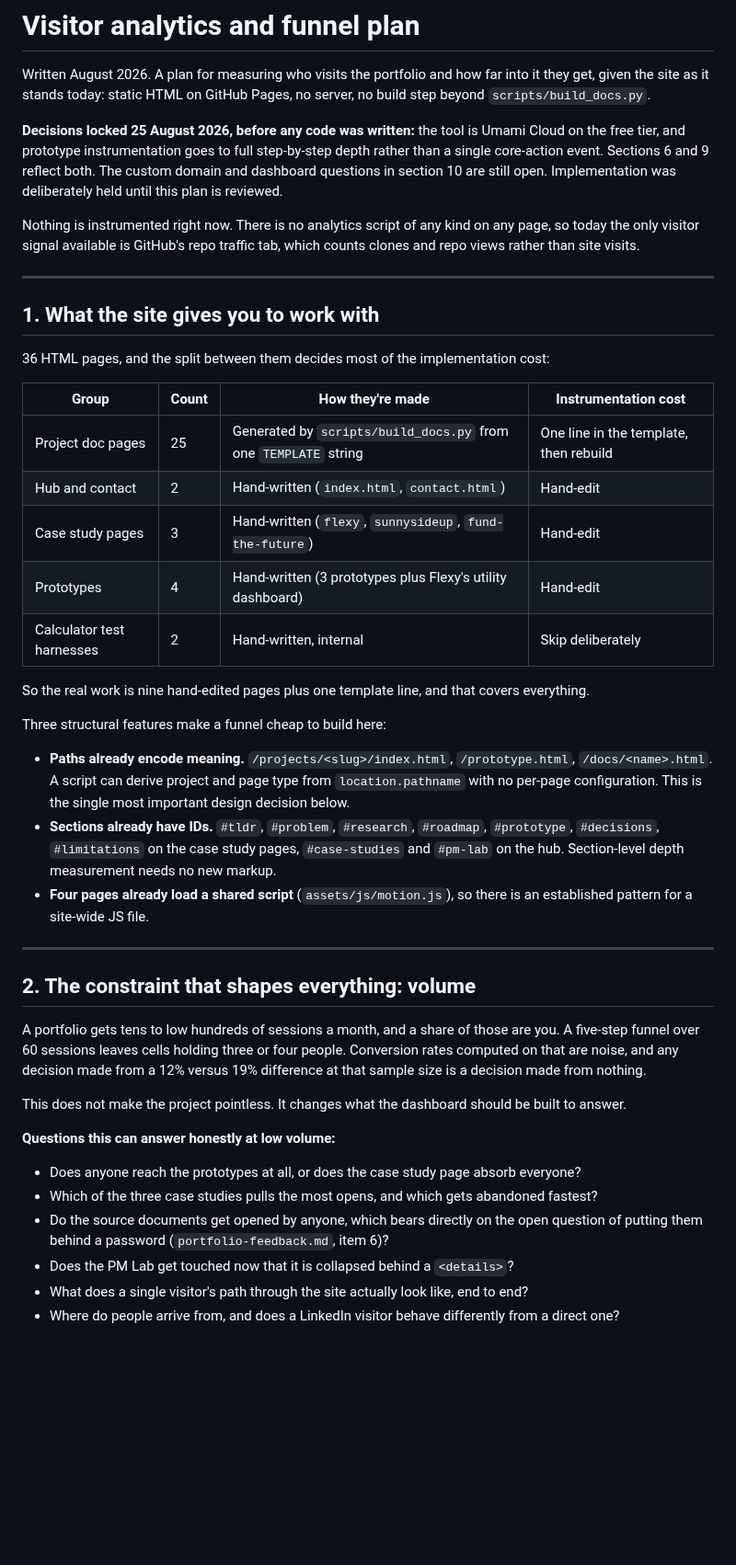
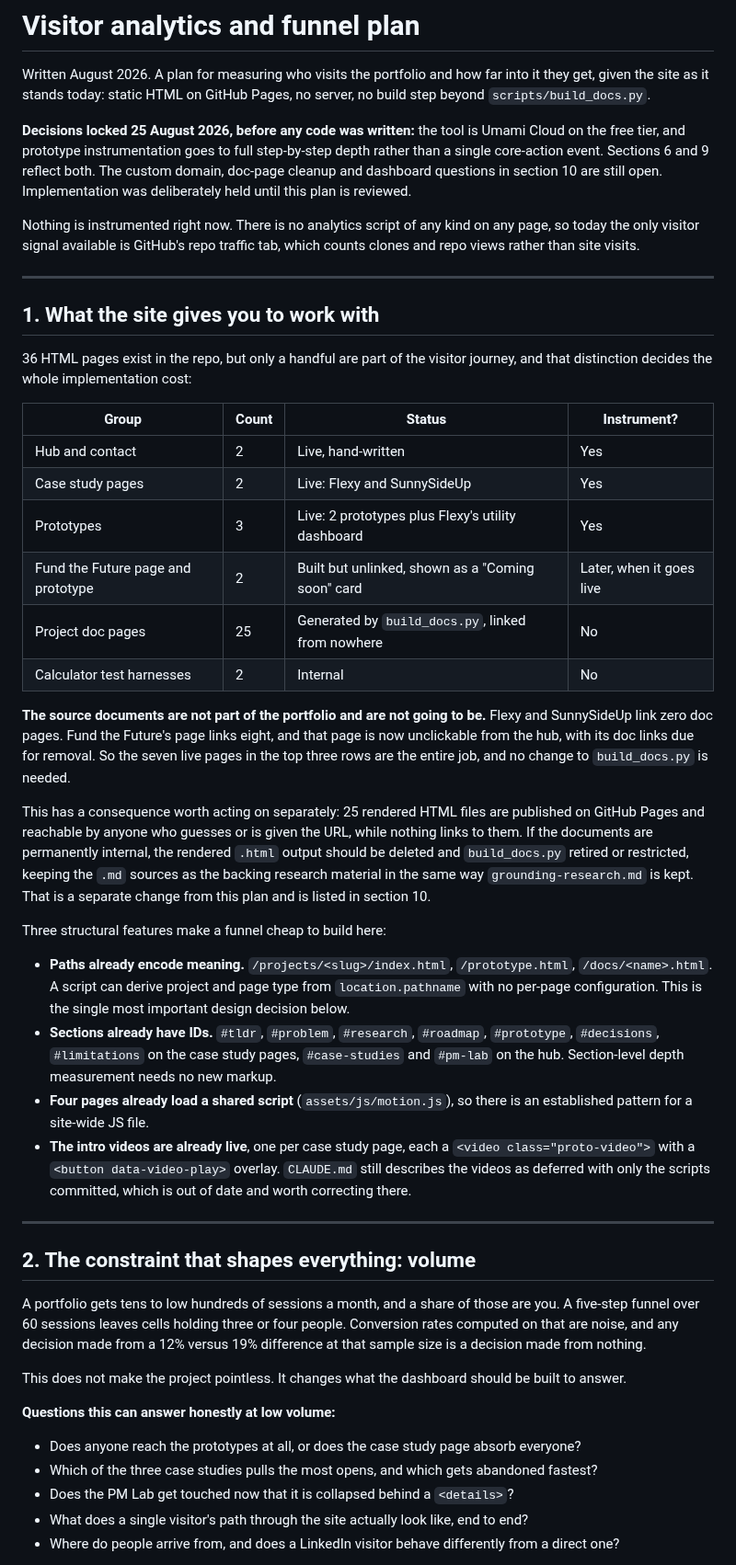
Before and after one commit to spallavi-stack/shubha-pm-portfolio, a Markdown page: docs/analytics-plan.md, the part around one of its changes. Shown at 92% size. GitHub-like rendering; blank space fills up the shorter version.

```diff
--- a/docs/analytics-plan.md
+++ b/docs/analytics-plan.md
@@ -2,7 +2,7 @@
 
 Written August 2026. A plan for measuring who visits the portfolio and how far into it they get, given the site as it stands today: static HTML on GitHub Pages, no server, no build step beyond `scripts/build_docs.py`.
 
-**Decisions locked 25 August 2026, before any code was written:** the tool is Umami Cloud on the free tier, and prototype instrumentation goes to full step-by-step depth rather than a single core-action event. Sections 6 and 9 reflect both. The custom domain and dashboard questions in section 10 are still open. Implementation was deliberately held until this plan is reviewed.
+**Decisions locked 25 August 2026, before any code was written:** the tool is Umami Cloud on the free tier, and prototype instrumentation goes to full step-by-step depth rather than a single core-action event. Sections 6 and 9 reflect both. The custom domain, doc-page cleanup and dashboard questions in section 10 are still open. Implementation was deliberately held until this plan is reviewed.
 
 Nothing is instrumented right now. There is no analytics script of any kind on any page, so today the only visitor signal available is GitHub's repo traffic tab, which counts clones and repo views rather than site visits.
 
@@ -10,23 +10,27 @@ Nothing is instrumented right now. There is no analytics script of any kind on a
 
 ## 1. What the site gives you to work with
 
-36 HTML pages, and the split between them decides most of the implementation cost:
+36 HTML pages exist in the repo, but only a handful are part of the visitor journey, and that distinction decides the whole implementation cost:
 
-| Group | Count | How they're made | Instrumentation cost |
+| Group | Count | Status | Instrument? |
 |---|---|---|---|
-| Project doc pages | 25 | Generated by `scripts/build_docs.py` from one `TEMPLATE` string | One line in the template, then rebuild |
-| Hub and contact | 2 | Hand-written (`index.html`, `contact.html`) | Hand-edit |
-| Case study pages | 3 | Hand-written (`flexy`, `sunnysideup`, `fund-the-future`) | Hand-edit |
-| Prototypes | 4 | Hand-written (3 prototypes plus Flexy's utility dashboard) | Hand-edit |
-| Calculator test harnesses | 2 | Hand-written, internal | Skip deliberately |
+| Hub and contact | 2 | Live, hand-written | Yes |
+| Case study pages | 2 | Live: Flexy and SunnySideUp | Yes |
+| Prototypes | 3 | Live: 2 prototypes plus Flexy's utility dashboard | Yes |
+| Fund the Future page and prototype | 2 | Built but unlinked, shown as a "Coming soon" card | Later, when it goes live |
+| Project doc pages | 25 | Generated by `build_docs.py`, linked from nowhere | No |
+| Calculator test harnesses | 2 | Internal | No |
 
-So the real work is nine hand-edited pages plus one template line, and that covers everything.
+**The source documents are not part of the portfolio and are not going to be.** Flexy and SunnySideUp link zero doc pages. Fund the Future's page links eight, and that page is now unclickable from the hub, with its doc links due for removal. So the seven live pages in the top three rows are the entire job, and no change to `build_docs.py` is needed.
+
+This has a consequence worth acting on separately: 25 rendered HTML files are published on GitHub Pages and reachable by anyone who guesses or is given the URL, while nothing links to them. If the documents are permanently internal, the rendered `.html` output should be deleted and `build_docs.py` retired or restricted, keeping the `.md` sources as the backing research material in the same way `grounding-research.md` is kept. That is a separate change from this plan and is listed in section 10.
 
 Three structural features make a funnel cheap to build here:
 
 - **Paths already encode meaning.** `/projects/<slug>/index.html`, `/prototype.html`, `/docs/<name>.html`. A script can derive project and page type from `location.pathname` with no per-page configuration. This is the single most important design decision below.
 - **Sections already have IDs.** `#tldr`, `#problem`, `#research`, `#roadmap`, `#prototype`, `#decisions`, `#limitations` on the case study pages, `#case-studies` and `#pm-lab` on the hub. Section-level depth measurement needs no new markup.
 - **Four pages already load a shared script** (`assets/js/motion.js`), so there is an established pattern for a site-wide JS file.
+- **The intro videos are already live**, one per case study page, each a `<video class="proto-video">` with a `<button data-video-play>` overlay. `CLAUDE.md` still describes the videos as deferred with only the scripts committed, which is out of date and worth correcting there.
 
 ---
 
@@ -39,7 +43,6 @@ This does not make the project pointless. It changes what the dashboard should b
 **Questions this can answer honestly at low volume:**
 - Does anyone reach the prototypes at all, or does the case study page absorb everyone?
 - Which of the three case studies pulls the most opens, and which gets abandoned fastest?
-- Do the source documents get opened by anyone, which bears directly on the open question of putting them behind a password (`portfolio-feedback.md`, item 6)?
 - Does the PM Lab get touched now that it is collapsed behind a `<details>`?
 - What does a single visitor's path through the site actually look like, end to end?
 - Where do people arrive from, and does a LinkedIn visitor behave differently from a direct one?
```
Also changed, not shown: other parts of docs/analytics-plan.md (+25 -21 lines).
